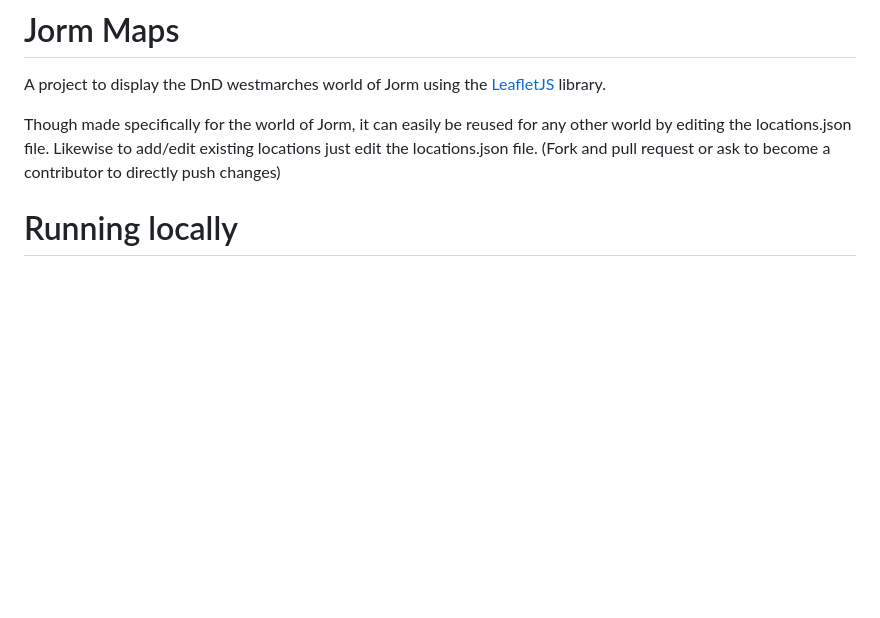
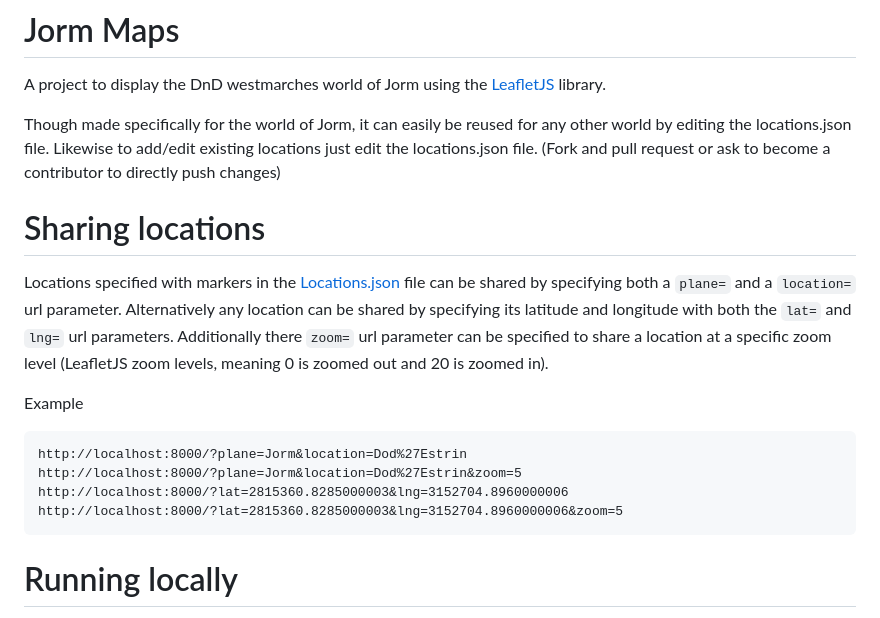
Before and after one commit to MrCrackerplays/Jorm-Maps, a Markdown page: README.md, the part around the change. Drawn GitHub-style; blank space fills up the shorter version.

Commit message:
url param documentation

````diff
--- a/README.md
+++ b/README.md
@@ -2,6 +2,17 @@
 A project to display the DnD westmarches world of Jorm using the [LeafletJS](https://leafletjs.com/) library.
 
 Though made specifically for the world of Jorm, it can easily be reused for any other world by editing the locations.json file. Likewise to add/edit existing locations just edit the locations.json file. (Fork and pull request or ask to become a contributor to directly push changes)
+
+# Sharing locations
+Locations specified with markers in the [Locations.json](#locationsjson) file can be shared by specifying both a `plane=` and a `location=` url parameter. Alternatively any location can be shared by specifying its latitude and longitude with both the `lat=` and `lng=` url parameters. Additionally there `zoom=` url parameter can be specified to share a location at a specific zoom level (LeafletJS zoom levels, meaning 0 is zoomed out and 20 is zoomed in).
+
+Example
+```
+http://localhost:8000/?plane=Jorm&location=Dod%27Estrin
+http://localhost:8000/?plane=Jorm&location=Dod%27Estrin&zoom=5
+http://localhost:8000/?lat=2815360.8285000003&lng=3152704.8960000006
+http://localhost:8000/?lat=2815360.8285000003&lng=3152704.8960000006&zoom=5
+```
 
 # Running locally
 When trying to open the index.html after cloning you'll notice that it won't load correctly, this is due to the fact that you can't use a `fetch()`, which is used to load locations.json, on local files (Cross-Origin Request Blocked). So in order to test the page and anything on it you'll have to run an http server and open that in your browser instead, for example with python you can run `py -m http.server` in your working directory and it'll be available on http://localhost:8000 by default.
````
